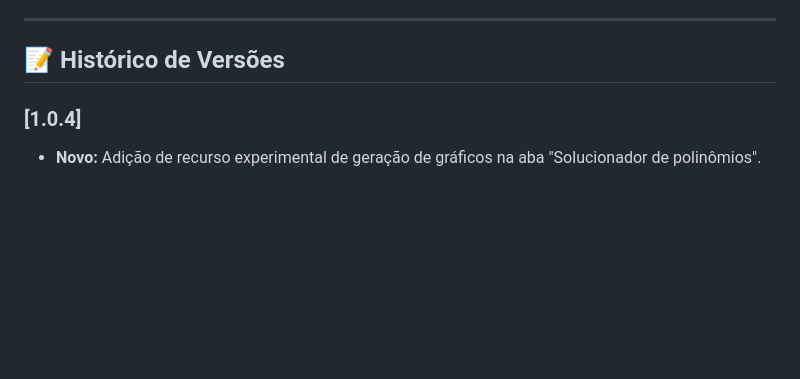
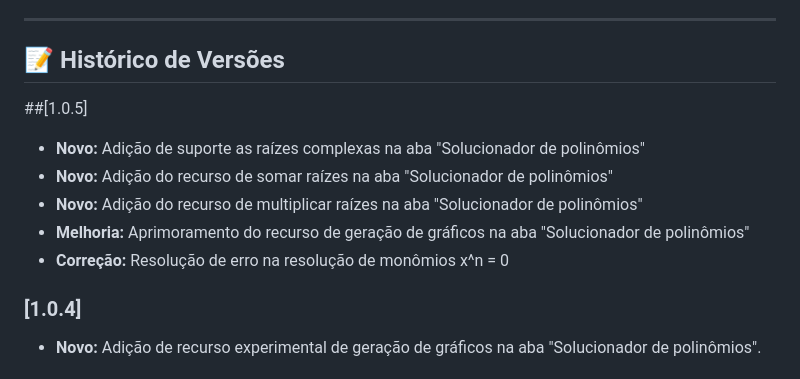
Before and after one commit to Kacheetado/Laborat-rio-de-N-meros-Irracionais, a Markdown page: README.md, the part around the change. Rendered like a GitHub page; blank space fills up the shorter version.

```diff
--- a/README.md
+++ b/README.md
@@ -39,6 +39,13 @@ A interface da ferramenta possui suporte completo e revisado para quatro idiomas
 
 ## 📝 Histórico de Versões
 
+##[1.0.5]
+* **Novo:** Adição de suporte as raízes complexas na aba "Solucionador de polinômios"
+* **Novo:** Adição do recurso de somar raízes na aba "Solucionador de polinômios"
+* **Novo:** Adição do recurso de multiplicar raízes na aba "Solucionador de polinômios"
+* **Melhoria:** Aprimoramento do recurso de geração de gráficos na aba "Solucionador de polinômios"
+* **Correção:** Resolução de erro na resolução de monômios x^n = 0
+
 ### [1.0.4]
 * **Novo:** Adição de recurso experimental de geração de gráficos na aba "Solucionador de polinômios".
 
```
